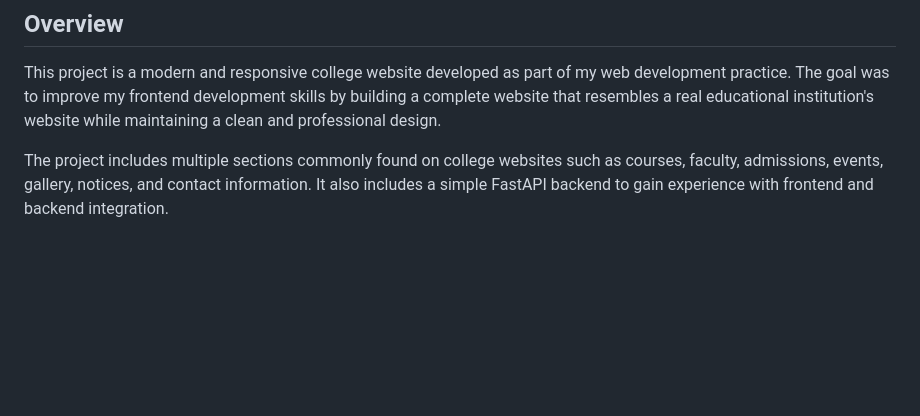
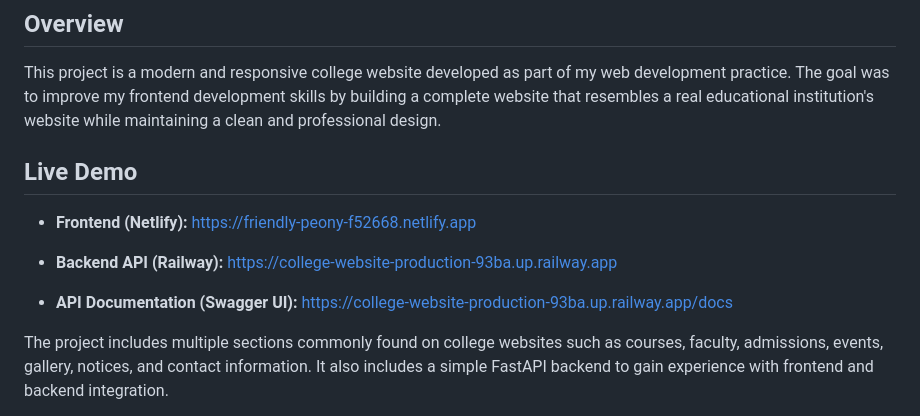
Before and after one commit to Sai-Satyam0/college-website, a Markdown page: README.md, the part around the change. GitHub-like rendering; blank space fills up the shorter version.

Commit message:
Update README with live demo links
Added live demo links for frontend, backend API, and API documentation.

```diff
--- a/README.md
+++ b/README.md
@@ -3,6 +3,17 @@
 ## Overview
 
 This project is a modern and responsive college website developed as part of my web development practice. The goal was to improve my frontend development skills by building a complete website that resembles a real educational institution's website while maintaining a clean and professional design.
+
+## Live Demo
+
+- **Frontend (Netlify):**
+  https://friendly-peony-f52668.netlify.app
+
+- **Backend API (Railway):**
+  https://college-website-production-93ba.up.railway.app
+
+- **API Documentation (Swagger UI):**
+  https://college-website-production-93ba.up.railway.app/docs
 
 The project includes multiple sections commonly found on college websites such as courses, faculty, admissions, events, gallery, notices, and contact information. It also includes a simple FastAPI backend to gain experience with frontend and backend integration.
 
```
